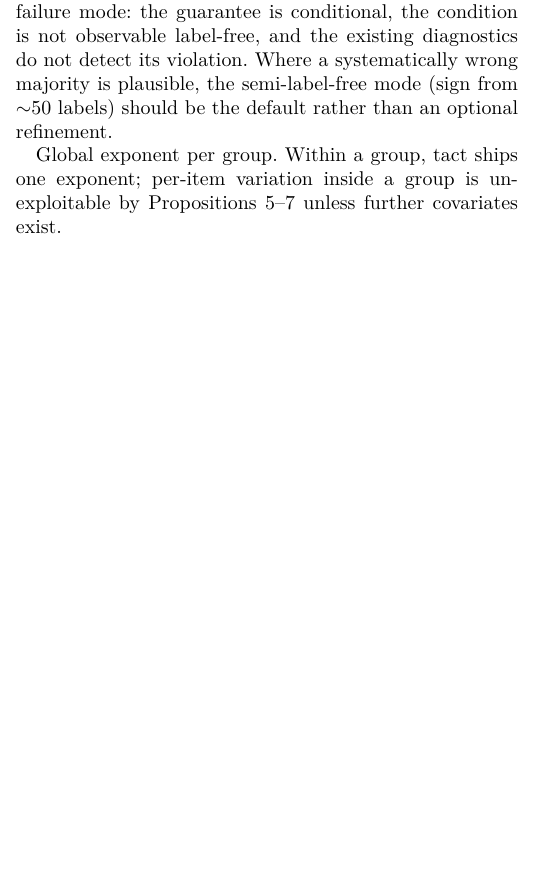
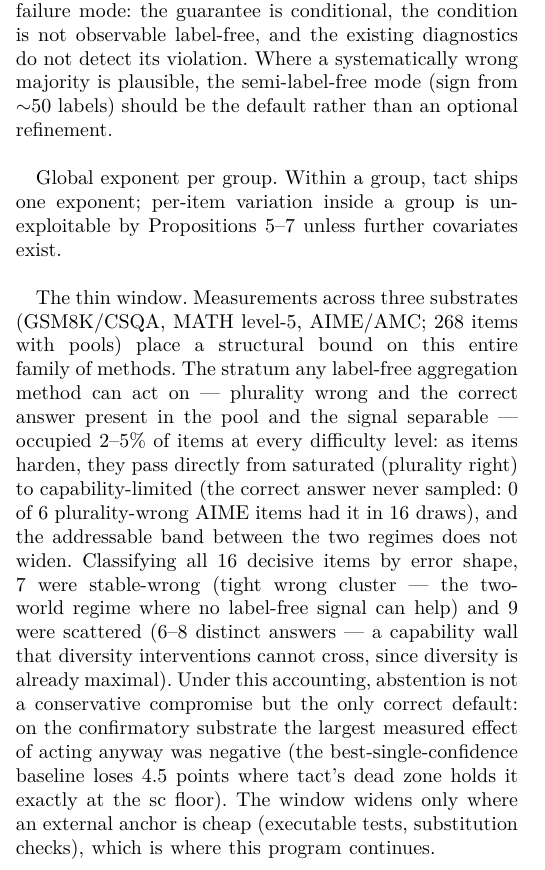
Before and after one commit to vito1317/adaptive-reasoning-consensus, a LaTeX paper (paper/tact.tex): part of one column of page 7 of 8, cut so that both start at the same text, the shorter picture padded with empty space. The pictures show the PDF file paper/tact.pdf that the author committed with the source.

Commit message:
Paper capstone: the thin-window bound across three substrates
Adds the program-level synthesis to Discussion and Limitations: the
addressable stratum for any label-free aggregation method measures 2-5% of
items at every difficulty (268 items, three substrates); items pass directly
from saturated to capability-limited as they harden; the 16 decisive items
split 7 stable-wrong (two-world regime) vs 9 scattered (capability wall).
Under this accounting abstention is the only correct default, and the
measured cost of acting anyway is negative. PDF and Word rebuilt; Chinese
version updated.

```diff
--- a/paper/tact.tex
+++ b/paper/tact.tex
@@ -412,6 +412,26 @@ than an optional refinement.
 
 \textbf{Global exponent per group.} Within a group, \TACT{} ships one exponent; per-item variation inside a group is unexploitable by Propositions~\ref{prop:selfreinf}--\ref{prop:twoworld} unless further covariates exist.
 
+\textbf{The thin window.} Measurements across three substrates (GSM8K/CSQA,
+MATH level-5, AIME/AMC; $268$ items with pools) place a structural bound on
+this entire family of methods. The stratum any label-free aggregation method
+can act on --- plurality wrong \emph{and} the correct answer present in the
+pool \emph{and} the signal separable --- occupied $2$--$5\%$ of items at
+\emph{every} difficulty level: as items harden, they pass directly from
+saturated (plurality right) to capability-limited (the correct answer never
+sampled: $0$ of $6$ plurality-wrong AIME items had it in $16$ draws), and the
+addressable band between the two regimes does not widen. Classifying all $16$
+decisive items by error shape, $7$ were stable-wrong (tight wrong cluster ---
+the two-world regime where no label-free signal can help) and $9$ were
+scattered ($6$--$8$ distinct answers --- a capability wall that diversity
+interventions cannot cross, since diversity is already maximal). Under this
+accounting, abstention is not a conservative compromise but the \emph{only}
+correct default: on the confirmatory substrate the largest measured effect of
+acting anyway was negative (the best-single-confidence baseline loses $4.5$
+points where \TACT's dead zone holds it exactly at the \SC{} floor). The
+window widens only where an external anchor is cheap (executable tests,
+substitution checks), which is where this program continues.
+
 \section{Conclusion}
 \TACT{} turns ``how much should this model's confidence be trusted?'' into a measured, signed, uncertainty-aware quantity with exact fallbacks at both ends---plain self-consistency when the evidence is absent, CISC when it is at full strength---and shows that the sign, long unrepresentable in this family of methods, can be recovered without any labels under stated and tested conditions. The accompanying impossibility results draw the boundary that any future per-item method must respect, and the falsification protocol, having already killed one of the author's own systems, is offered as the more portable contribution.
 
```
Also changed, not shown: paper/tact_zh.md (+14 -0 lines), paper/tact.pdf.
